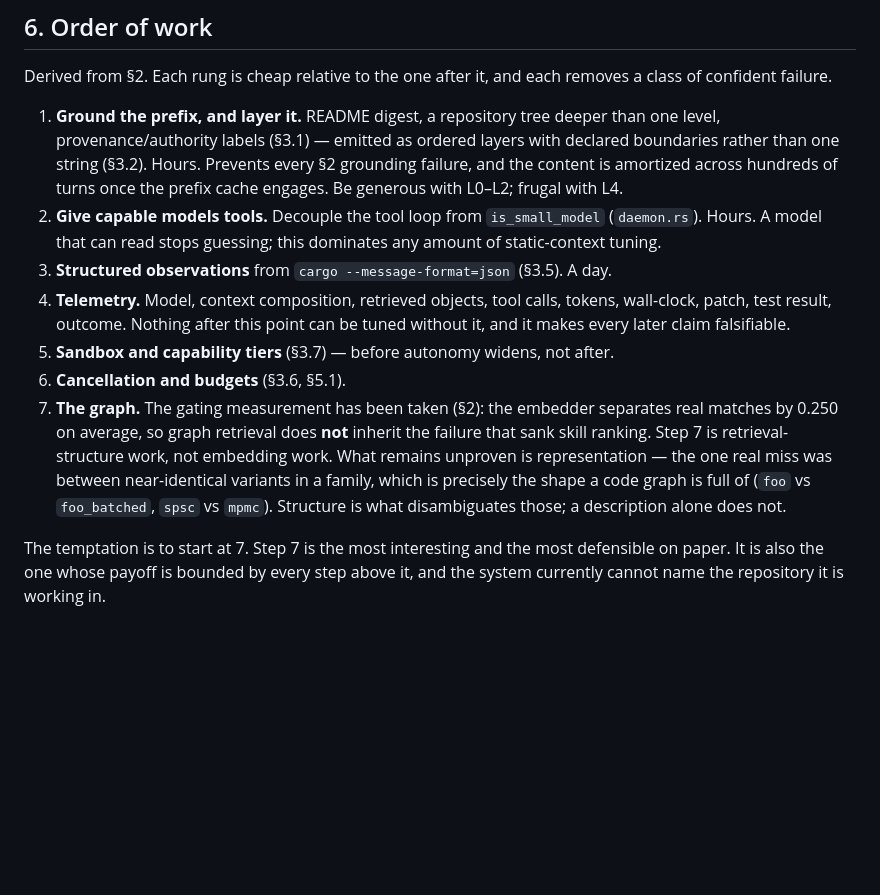
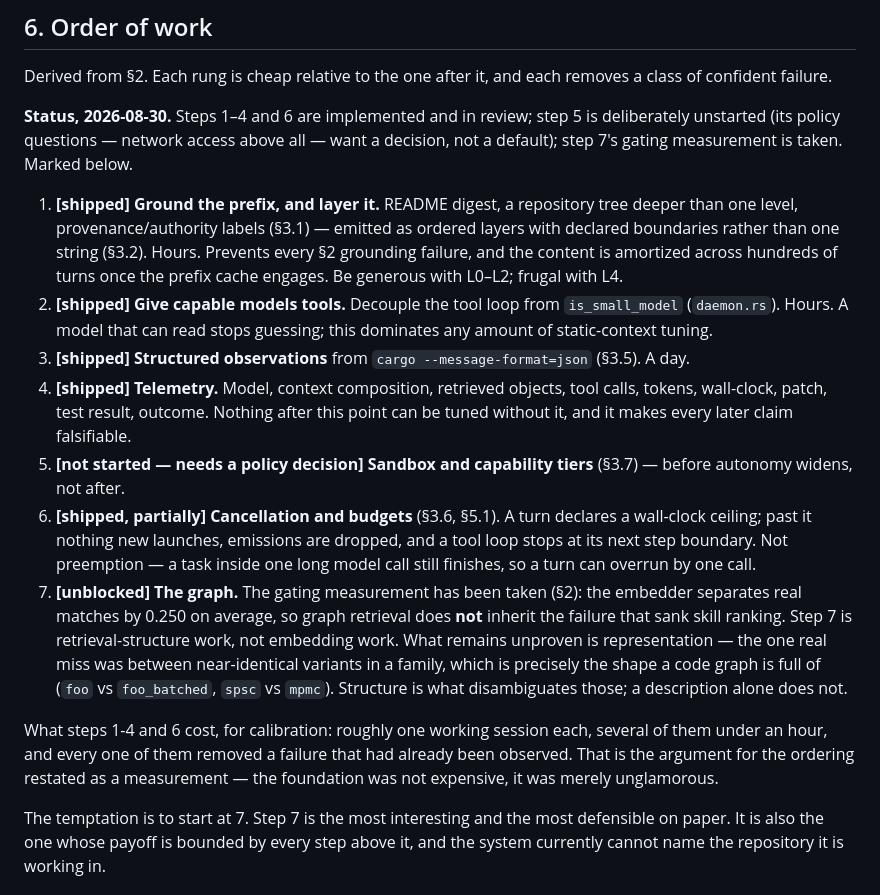
Before and after one commit to xynexus/Corrode, a Markdown page: docs/harness-architecture.md, the part around the change. Rendered like a GitHub page; blank space fills up the shorter version.

Commit message:
docs: mark what §6 has shipped, and what step 5 is waiting on
The order-of-work section was written as a plan and is now partly history. Steps
1-4 and 6 are implemented and in review; step 7's gating measurement is taken.

Step 5 (sandbox and capability tiers) is marked as needing a policy decision rather
than left looking merely undone. Whether the sandbox permits network access, which
paths are writable, and what a capability tier grants are choices that change what
an agent can do — and a permissive sandbox is worse than none, because it converts
an absent boundary into a believed one. It is the highest-severity gap on the list
and deliberately the one not taken unattended.

Also records what the foundation cost: roughly a session each, several under an
hour, every one removing a failure that had already been observed. The ordering
argument restated as a measurement — the foundation was not expensive, it was
unglamorous.

Co-Authored-By: Claude Opus 5 (1M context) <noreply@anthropic.com>
Claude-Session: https://claude.ai/code/session_01EK4HjVn4Wnm6wx6GVCqzXt

```diff
--- a/docs/harness-architecture.md
+++ b/docs/harness-architecture.md
@@ -324,27 +324,39 @@ predecessor byte for byte.
 Derived from §2. Each rung is cheap relative to the one after it, and each removes a
 class of confident failure.
 
-1. **Ground the prefix, and layer it.** README digest, a repository tree deeper than
+**Status, 2026-08-30.** Steps 1–4 and 6 are implemented and in review; step 5 is
+deliberately unstarted (its policy questions — network access above all — want a
+decision, not a default); step 7's gating measurement is taken. Marked below.
+
+1. **[shipped]** **Ground the prefix, and layer it.** README digest, a repository tree deeper than
    one level, provenance/authority labels (§3.1) — emitted as ordered layers with
    declared boundaries rather than one string (§3.2). Hours. Prevents every §2
    grounding failure, and the content is amortized across hundreds of turns once the
    prefix cache engages. Be generous with L0–L2; frugal with L4.
-2. **Give capable models tools.** Decouple the tool loop from `is_small_model`
+2. **[shipped]** **Give capable models tools.** Decouple the tool loop from `is_small_model`
    (`daemon.rs`). Hours. A model that can read stops guessing; this dominates any
    amount of static-context tuning.
-3. **Structured observations** from `cargo --message-format=json` (§3.5). A day.
-4. **Telemetry.** Model, context composition, retrieved objects, tool calls, tokens,
+3. **[shipped]** **Structured observations** from `cargo --message-format=json` (§3.5). A day.
+4. **[shipped]** **Telemetry.** Model, context composition, retrieved objects, tool calls, tokens,
    wall-clock, patch, test result, outcome. Nothing after this point can be tuned
    without it, and it makes every later claim falsifiable.
-5. **Sandbox and capability tiers** (§3.7) — before autonomy widens, not after.
-6. **Cancellation and budgets** (§3.6, §5.1).
-7. **The graph.** The gating measurement has been taken (§2): the embedder separates
+5. **[not started — needs a policy decision]** **Sandbox and capability tiers** (§3.7) — before autonomy widens, not after.
+6. **[shipped, partially]** **Cancellation and budgets** (§3.6, §5.1). A turn
+   declares a wall-clock ceiling; past it nothing new launches, emissions are
+   dropped, and a tool loop stops at its next step boundary. Not preemption — a task
+   inside one long model call still finishes, so a turn can overrun by one call.
+7. **[unblocked]** **The graph.** The gating measurement has been taken (§2): the embedder separates
    real matches by 0.250 on average, so graph retrieval does **not** inherit the
    failure that sank skill ranking. Step 7 is retrieval-structure work, not embedding
    work. What remains unproven is representation — the one real miss was between
    near-identical variants in a family, which is precisely the shape a code graph is
    full of (`foo` vs `foo_batched`, `spsc` vs `mpmc`). Structure is what disambiguates
    those; a description alone does not.
+
+What steps 1-4 and 6 cost, for calibration: roughly one working session each,
+several of them under an hour, and every one of them removed a failure that had
+already been observed. That is the argument for the ordering restated as a
+measurement — the foundation was not expensive, it was merely unglamorous.
 
 The temptation is to start at 7. Step 7 is the most interesting and the most
 defensible on paper. It is also the one whose payoff is bounded by every step above
```
